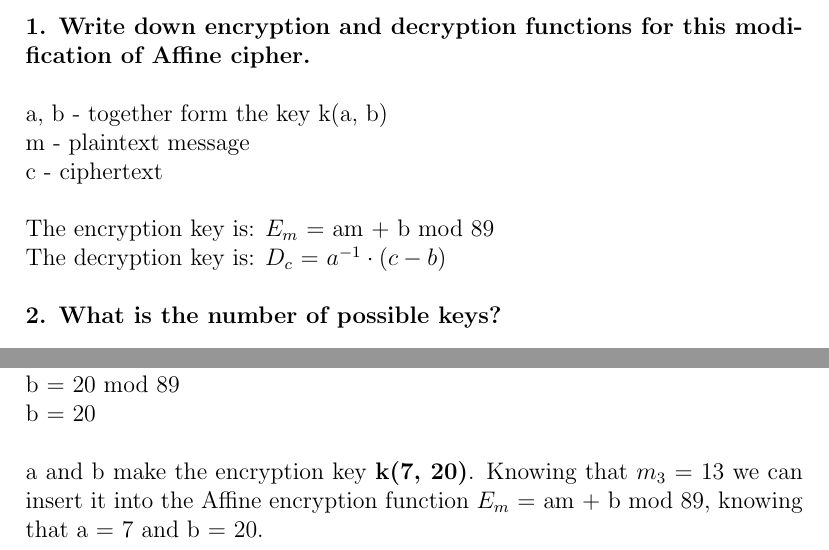
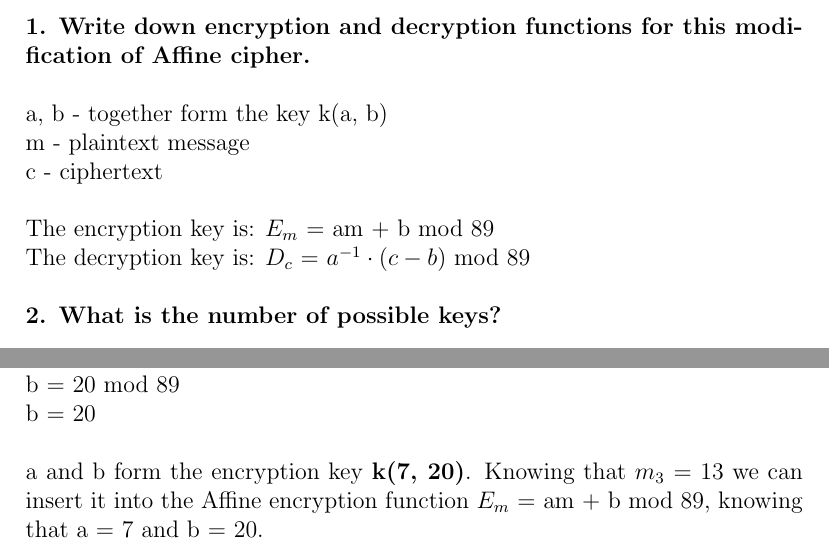
Before and after one commit to manmanmano/Cryptography, a LaTeX document (first.tex): two parts of pages 3 and 4 of 5, joined at a grey line, cut so that both start at the same text. Compiled offline with pdfLaTeX.

Commit message:
polished

```diff
--- a/first.tex
+++ b/first.tex
@@ -4,7 +4,7 @@
 
 \title{First Assignment}
 \author{Mariano D'Angelo}
-\date{$1^st$ March 2022}
+\date{$1^{st}$ March 2022}
 
 \begin{document}
 
@@ -100,7 +100,7 @@ Assume that the Affine cipher is implemented $Z_{89}$, not in $Z_{26}$.
 m - plaintext message \\
 c - ciphertext \\\\
 \noindent The encryption key is: $E_m$ = am + b mod 89 \\
-The decryption key is: $D_c$ = $a^{-1} \cdot (c - b)$ \\
+The decryption key is: $D_c$ = $a^{-1} \cdot (c - b)$ mod 89 \\
 
 \noindent \textbf{2. What is the number of possible keys?}
 \newline
@@ -154,7 +154,7 @@ a = 7 \\
 b = 20 mod 89 \\
 b = 20 \\
 
-\noindent a and b make the encryption key \textbf{k(7, 20)}.
+\noindent a and b form the encryption key \textbf{k(7, 20)}.
 Knowing that $m_3$ = 13 we can insert it into the Affine encryption function
 $E_m$ = am + b mod 89, knowing that a = 7 and b = 20. \\
 \pagebreak
```
Also changed, not shown: first.pdf.
